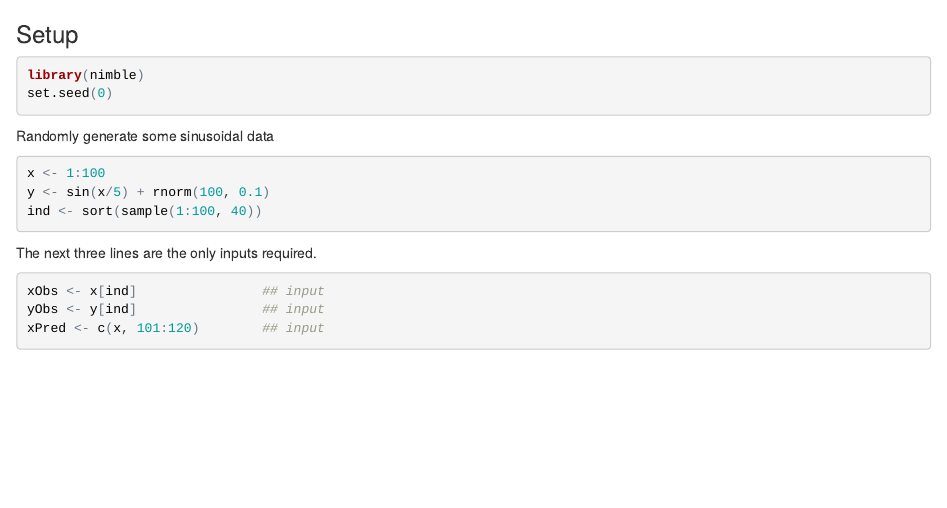
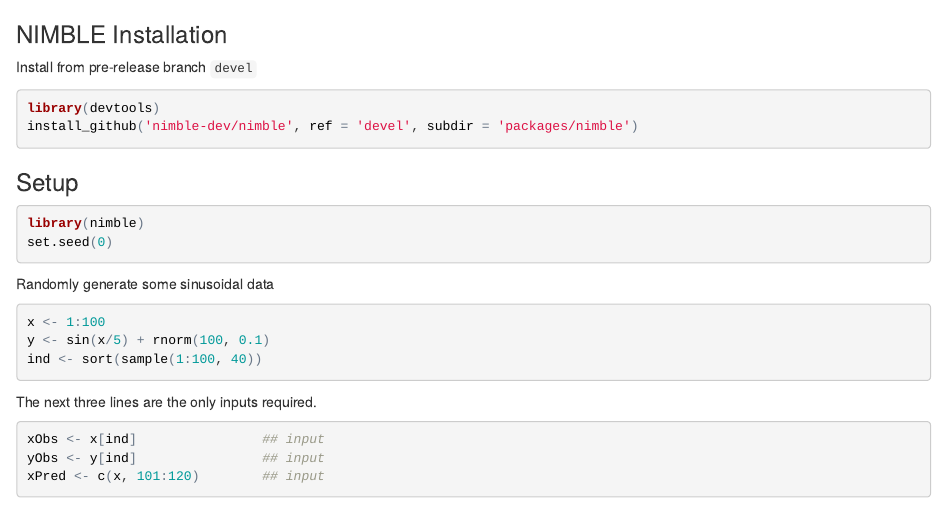
Before and after one commit to danielturek/gpPrediction, an R Markdown document (gpPred.Rmd): the page in a window 1100 px wide, from its top. The pictures show the output file gpPred.html that the author committed with the source, opened offline.

Commit message:
added NIMBLE installation from devel

````diff
--- a/gpPred.Rmd
+++ b/gpPred.Rmd
@@ -1,6 +1,18 @@
 ---
 publish: true
 ---
+
+
+### NIMBLE Installation
+
+Install from pre-release branch `devel`
+
+```{r message=FALSE}
+library(devtools)
+install_github('nimble-dev/nimble', ref = 'devel', subdir = 'packages/nimble')
+```
+
+
 
 
 ### Setup
````
Also changed, not shown: gpPred.R (+12 -0 lines), gpPred.html.
